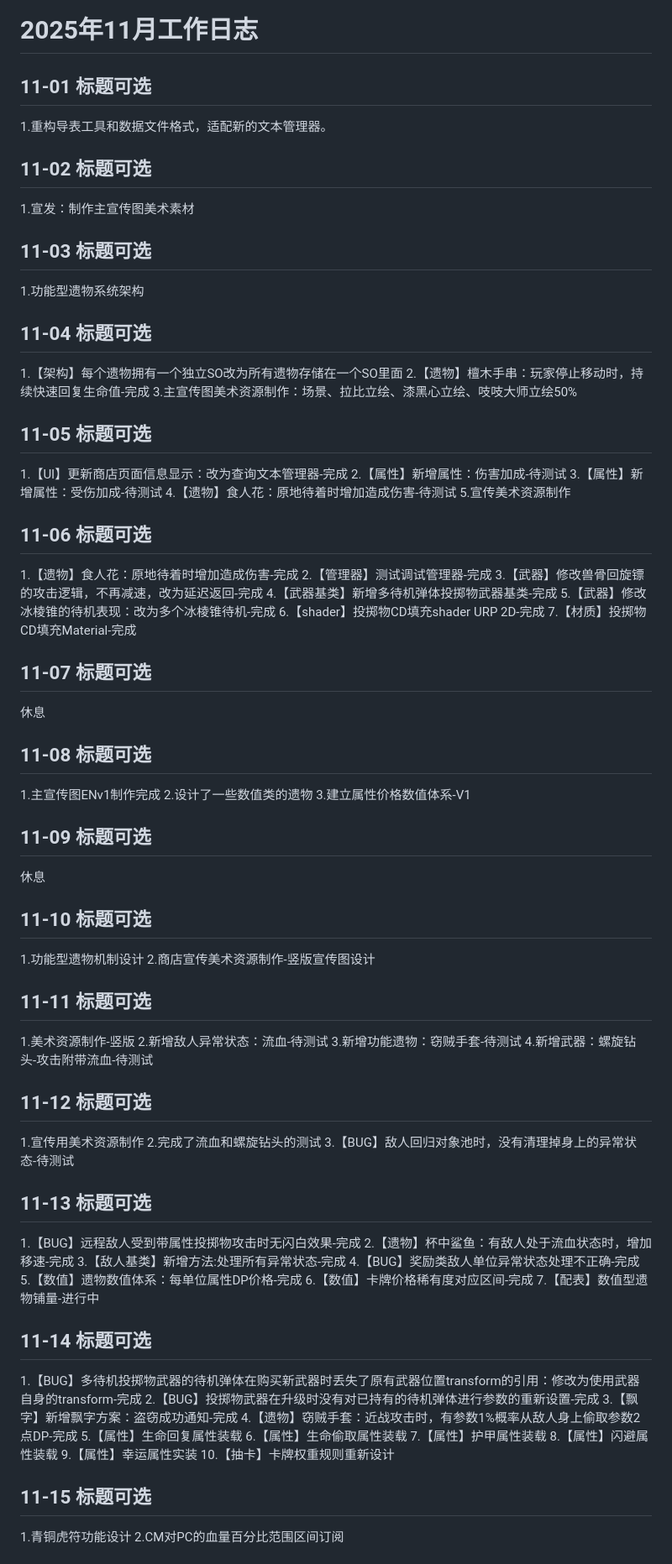
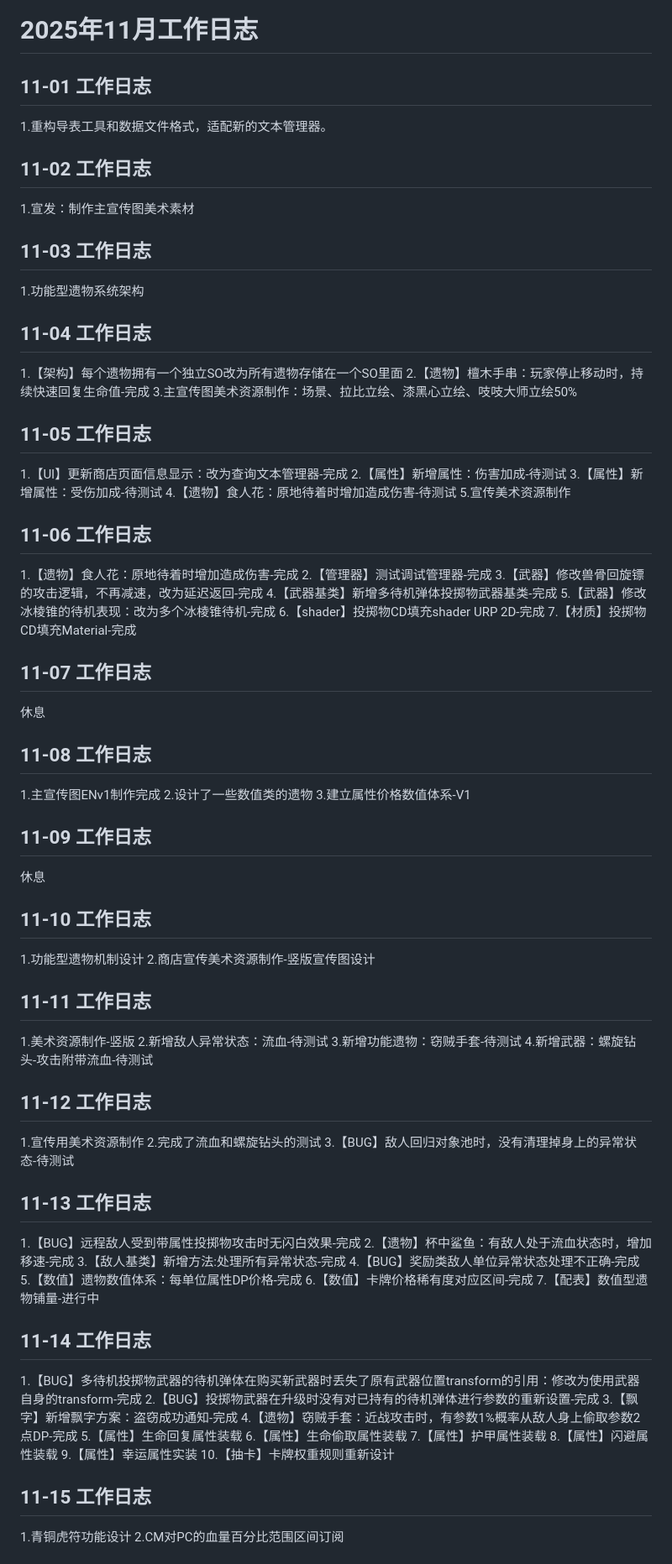
Before and after one commit to MengStone/mengstone.github.io, a Markdown page: posts/2025-11.md, the part around one of its changes. Shown at 84% size. Drawn GitHub-style.

```diff
--- a/posts/2025-11.md
+++ b/posts/2025-11.md
@@ -1,27 +1,27 @@
 # 2025年11月工作日志
 
-## 11-01 标题可选
+## 11-01 工作日志
 1.重构导表工具和数据文件格式，适配新的文本管理器。
 
-## 11-02 标题可选
+## 11-02 工作日志
 1.宣发：制作主宣传图美术素材
 
-## 11-03 标题可选
+## 11-03 工作日志
 1.功能型遗物系统架构
 
-## 11-04 标题可选
+## 11-04 工作日志
 1.【架构】每个遗物拥有一个独立SO改为所有遗物存储在一个SO里面
 2.【遗物】檀木手串：玩家停止移动时，持续快速回复生命值-完成
 3.主宣传图美术资源制作：场景、拉比立绘、漆黑心立绘、吱吱大师立绘50%
 
-## 11-05 标题可选
+## 11-05 工作日志
 1.【UI】更新商店页面信息显示：改为查询文本管理器-完成
 2.【属性】新增属性：伤害加成-待测试
 3.【属性】新增属性：受伤加成-待测试
 4.【遗物】食人花：原地待着时增加造成伤害-待测试
 5.宣传美术资源制作
 
-## 11-06 标题可选
+## 11-06 工作日志
 1.【遗物】食人花：原地待着时增加造成伤害-完成
 2.【管理器】测试调试管理器-完成
 3.【武器】修改兽骨回旋镖的攻击逻辑，不再减速，改为延迟返回-完成
@@ -30,33 +30,33 @@
 6.【shader】投掷物CD填充shader URP 2D-完成
 7.【材质】投掷物CD填充Material-完成
 
-## 11-07 标题可选
+## 11-07 工作日志
 休息
 
-## 11-08 标题可选
+## 11-08 工作日志
 1.主宣传图ENv1制作完成
 2.设计了一些数值类的遗物
 3.建立属性价格数值体系-V1
 
-## 11-09 标题可选
+## 11-09 工作日志
 休息
 
-## 11-10 标题可选
+## 11-10 工作日志
 1.功能型遗物机制设计
 2.商店宣传美术资源制作-竖版宣传图设计
 
-## 11-11 标题可选
+## 11-11 工作日志
 1.美术资源制作-竖版
 2.新增敌人异常状态：流血-待测试
 3.新增功能遗物：窃贼手套-待测试
 4.新增武器：螺旋钻头-攻击附带流血-待测试
 
-## 11-12 标题可选
+## 11-12 工作日志
 1.宣传用美术资源制作
 2.完成了流血和螺旋钻头的测试
 3.【BUG】敌人回归对象池时，没有清理掉身上的异常状态-待测试
 
-## 11-13 标题可选
+## 11-13 工作日志
 1.【BUG】远程敌人受到带属性投掷物攻击时无闪白效果-完成
 2.【遗物】杯中鲨鱼：有敌人处于流血状态时，增加移速-完成
 3.【敌人基类】新增方法:处理所有异常状态-完成
@@ -65,7 +65,7 @@
 6.【数值】卡牌价格稀有度对应区间-完成
 7.【配表】数值型遗物铺量-进行中
 
-## 11-14 标题可选
+## 11-14 工作日志
 1.【BUG】多待机投掷物武器的待机弹体在购买新武器时丢失了原有武器位置transform的引用：修改为使用武器自身的transform-完成
 2.【BUG】投掷物武器在升级时没有对已持有的待机弹体进行参数的重新设置-完成
 3.【飘字】新增飘字方案：盗窃成功通知-完成
@@ -77,7 +77,7 @@
 9.【属性】幸运属性实装
 10.【抽卡】卡牌权重规则重新设计
 
-## 11-15 标题可选
+## 11-15 工作日志
 1.青铜虎符功能设计
 2.CM对PC的血量百分比范围区间订阅
 
```
Also changed, not shown: other parts of posts/2025-11.md (+17 -17 lines).
